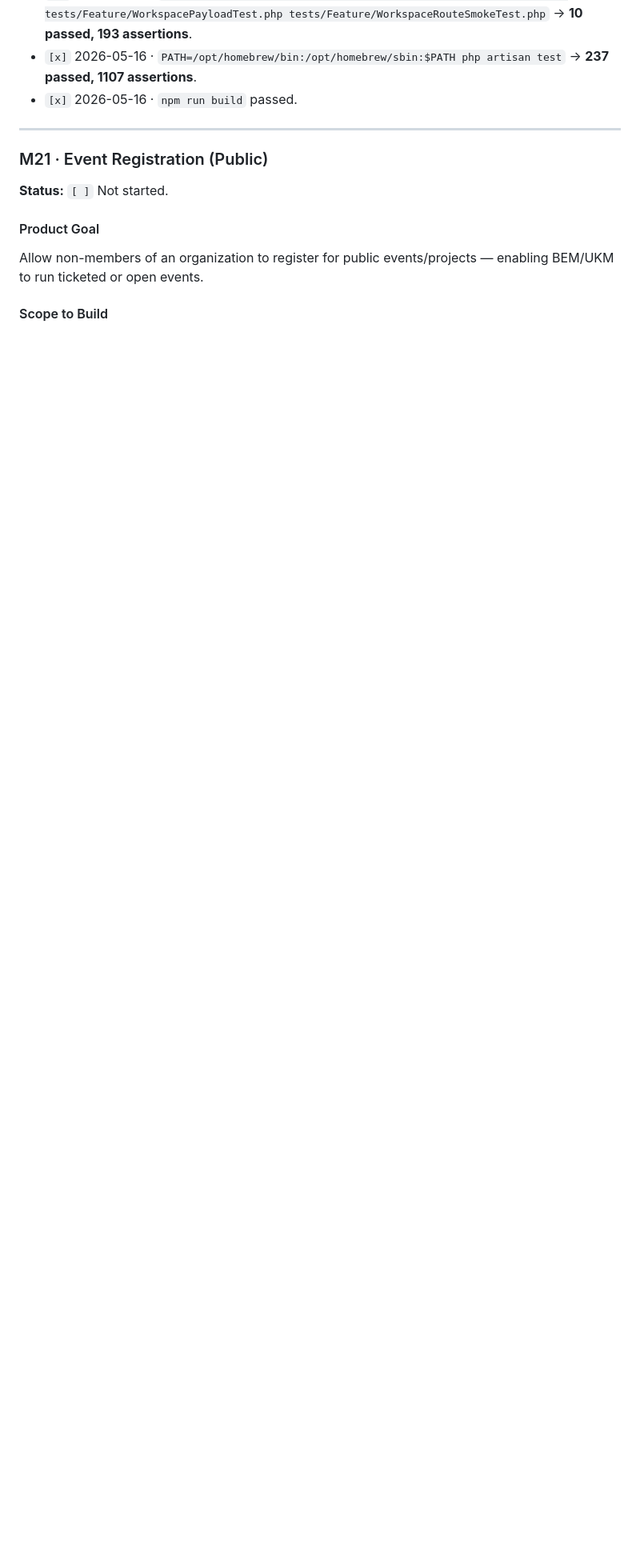
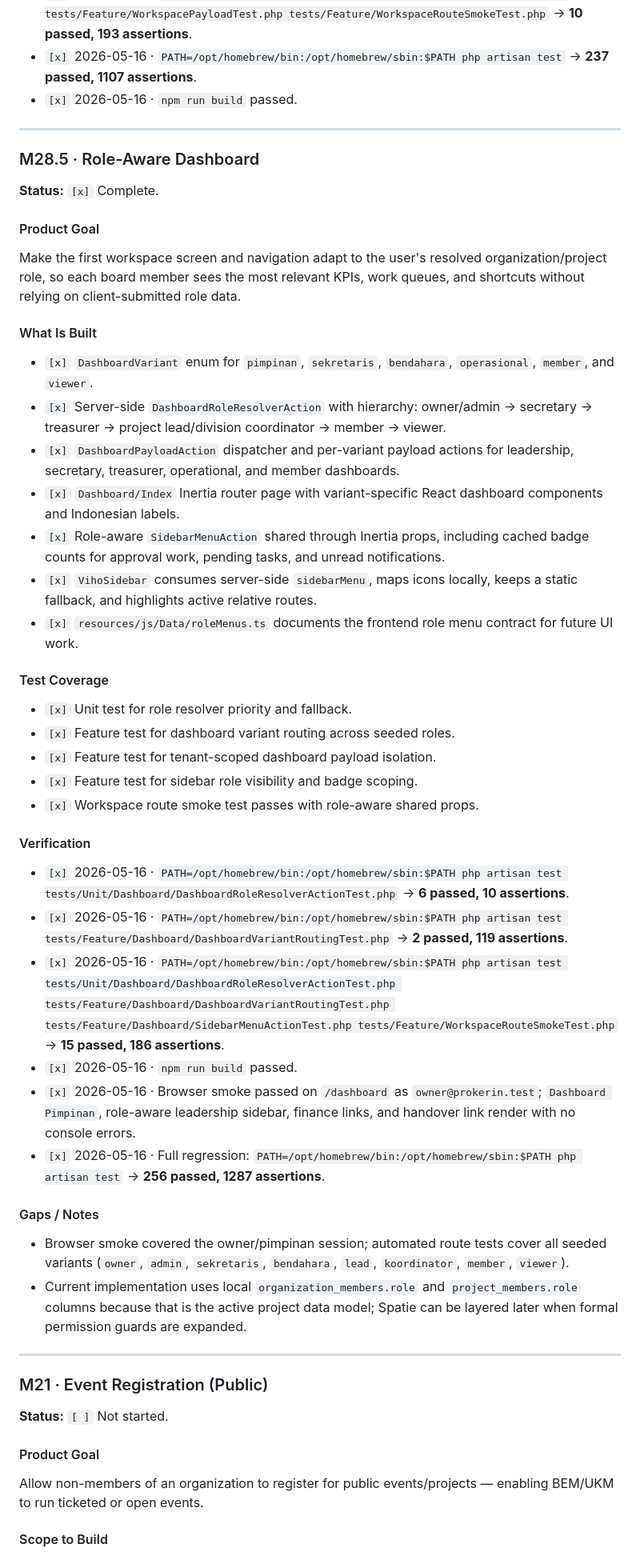
Before and after one commit to rayhanvito/prokerin, a Markdown page: features.md, the part around one of its changes. Shown at 80% size. Drawn GitHub-style; blank space fills up the shorter version.

Commit message:
docs: mark role-aware dashboard complete (M28.5)

```diff
--- a/features.md
+++ b/features.md
@@ -766,6 +775,43 @@ Maintain a reusable contact book of sponsors and vendors per organization — se
 
 ---
 
+### M28.5 · Role-Aware Dashboard
+
+**Status:** `[x]` Complete.
+
+#### Product Goal
+Make the first workspace screen and navigation adapt to the user's resolved organization/project role, so each board member sees the most relevant KPIs, work queues, and shortcuts without relying on client-submitted role data.
+
+#### What Is Built
+- `[x]` `DashboardVariant` enum for `pimpinan`, `sekretaris`, `bendahara`, `operasional`, `member`, and `viewer`.
+- `[x]` Server-side `DashboardRoleResolverAction` with hierarchy: owner/admin → secretary → treasurer → project lead/division coordinator → member → viewer.
+- `[x]` `DashboardPayloadAction` dispatcher and per-variant payload actions for leadership, secretary, treasurer, operational, and member dashboards.
+- `[x]` `Dashboard/Index` Inertia router page with variant-specific React dashboard components and Indonesian labels.
+- `[x]` Role-aware `SidebarMenuAction` shared through Inertia props, including cached badge counts for approval work, pending tasks, and unread notifications.
+- `[x]` `VihoSidebar` consumes server-side `sidebarMenu`, maps icons locally, keeps a static fallback, and highlights active relative routes.
+- `[x]` `resources/js/Data/roleMenus.ts` documents the frontend role menu contract for future UI work.
+
+#### Test Coverage
+- `[x]` Unit test for role resolver priority and fallback.
+- `[x]` Feature test for dashboard variant routing across seeded roles.
+- `[x]` Feature test for tenant-scoped dashboard payload isolation.
+- `[x]` Feature test for sidebar role visibility and badge scoping.
+- `[x]` Workspace route smoke test passes with role-aware shared props.
+
+#### Verification
+- `[x]` 2026-05-16 · `PATH=/opt/homebrew/bin:/opt/homebrew/sbin:$PATH php artisan test tests/Unit/Dashboard/DashboardRoleResolverActionTest.php` → **6 passed, 10 assertions**.
+- `[x]` 2026-05-16 · `PATH=/opt/homebrew/bin:/opt/homebrew/sbin:$PATH php artisan test tests/Feature/Dashboard/DashboardVariantRoutingTest.php` → **2 passed, 119 assertions**.
+- `[x]` 2026-05-16 · `PATH=/opt/homebrew/bin:/opt/homebrew/sbin:$PATH php artisan test tests/Unit/Dashboard/DashboardRoleResolverActionTest.php tests/Feature/Dashboard/DashboardVariantRoutingTest.php tests/Feature/Dashboard/SidebarMenuActionTest.php tests/Feature/WorkspaceRouteSmokeTest.php` → **15 passed, 186 assertions**.
+- `[x]` 2026-05-16 · `npm run build` passed.
+- `[x]` 2026-05-16 · Browser smoke passed on `/dashboard` as `owner@prokerin.test`; `Dashboard Pimpinan`, role-aware leadership sidebar, finance links, and handover link render with no console errors.
+- `[x]` 2026-05-16 · Full regression: `PATH=/opt/homebrew/bin:/opt/homebrew/sbin:$PATH php artisan test` → **256 passed, 1287 assertions**.
+
+#### Gaps / Notes
+- Browser smoke covered the owner/pimpinan session; automated route tests cover all seeded variants (`owner`, `admin`, `sekretaris`, `bendahara`, `lead`, `koordinator`, `member`, `viewer`).
+- Current implementation uses local `organization_members.role` and `project_members.role` columns because that is the active project data model; Spatie can be layered later when formal permission guards are expanded.
+
+---
+
 ### M21 · Event Registration (Public)
 
 **Status:** `[ ]` Not started.
```
Also changed, not shown: other parts of features.md (+13 -1 lines).
